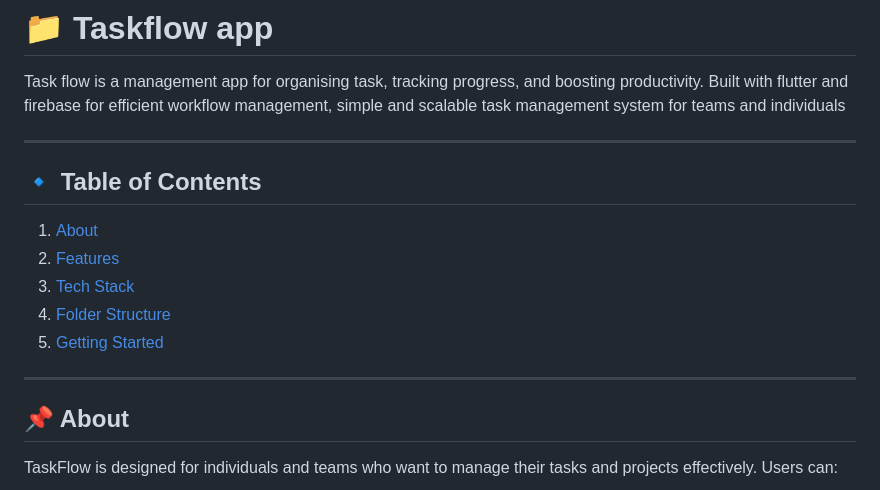
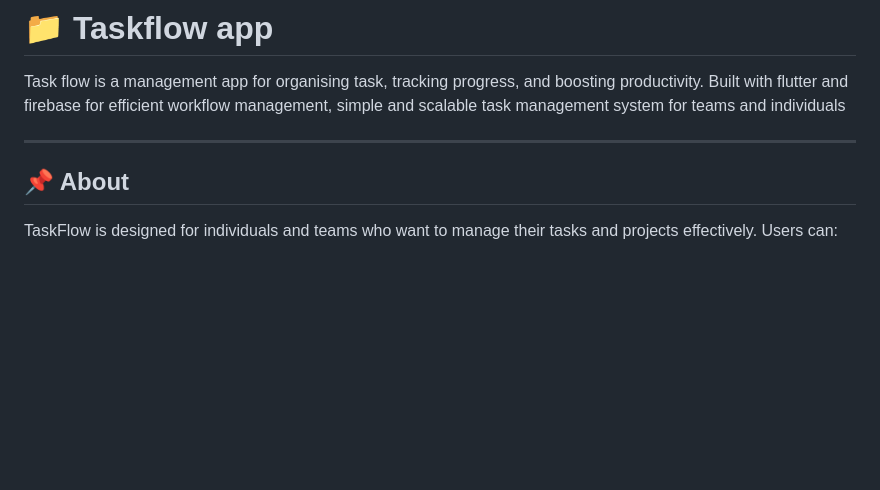
Before and after one commit to princetoyi/taskflow_app, a Markdown page: README.md, the part around the change. GitHub-like rendering; blank space fills up the shorter version.

```diff
--- a/README.md
+++ b/README.md
@@ -3,17 +3,6 @@ Task flow is a management app for organising task, tracking progress,  and boost
 
 
 ---
-
-## 🔹 Table of Contents
-1. [About](#about)
-2. [Features](#features)
-3. [Tech Stack](#tech-stack)
-4. [Folder Structure](#folder-structure)
-5. [Getting Started](#getting-started)
-
-
----
-
 ## 📌 About
 TaskFlow is designed for individuals and teams who want to manage their tasks and projects effectively. Users can:
 - Add, edit, and delete tasks
```
